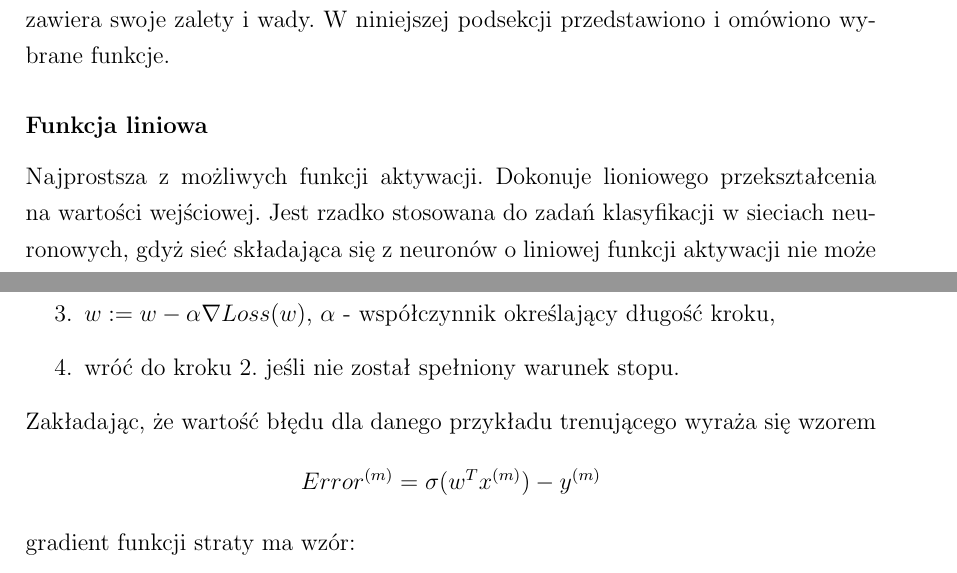
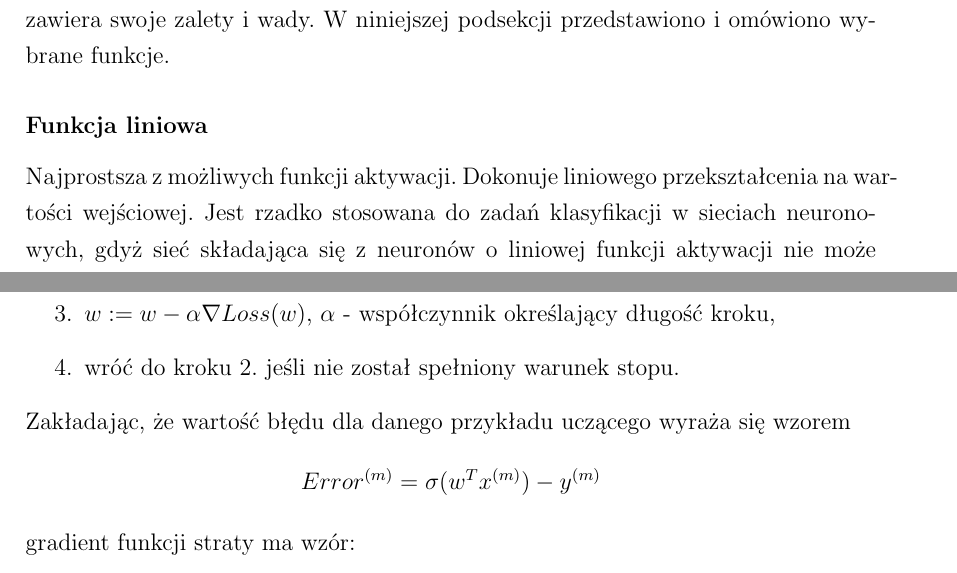
Before and after one commit to nme01/mgr-tex, a LaTeX document (tex/main.tex, which reads tex/ann.tex): two parts of pages 10 and 16 of 50, joined at a grey line, cut so that both start at the same text. Compiled offline with pdfLaTeX.

Commit message:
Zmiana słowa: przykładu trenującego -> przykładu uczącego

```diff
--- a/tex/ann.tex
+++ b/tex/ann.tex
@@ -35,7 +35,7 @@ W~neuronach wykorzystywane są bardzo różne funkcje aktywacji (\cite{activatio
 zalety i~wady. W~niniejszej podsekcji przedstawiono i~omówiono wybrane funkcje.
 
 \subsubsection{Funkcja liniowa}
-Najprostsza z~możliwych funkcji aktywacji. Dokonuje lioniowego przekształcenia na~wartości wejściowej. Jest rzadko
+Najprostsza z~możliwych funkcji aktywacji. Dokonuje liniowego przekształcenia na~wartości wejściowej. Jest rzadko
 stosowana do~zadań klasyfikacji w~sieciach neuronowych, gdyż~sieć składająca się~z~neuronów o~liniowej~funkcji
 aktywacji nie~może modelować nieliniowych funkcji.
 
@@ -256,7 +256,7 @@ Kroki tego algorytmu przedstawiono poniżej:
   \item wróć do~kroku 2. jeśli nie~został spełniony warunek stopu.
 \end{enumerate}
 
-Zakładając, że~wartość błędu dla~danego przykładu trenującego wyraża się~wzorem
+Zakładając, że~wartość błędu dla~danego przykładu uczącego wyraża się~wzorem
 $$Error^{(m)}=\sigma(w^{T}x^{(m)})-y^{(m)}$$
 gradient funkcji straty ma~wzór:
 $$\nabla_{w}Loss=\sum\limits_{m}Error^{(m)}\sigma'(w^{T}x^{(m)})x^{(m)}$$
```
